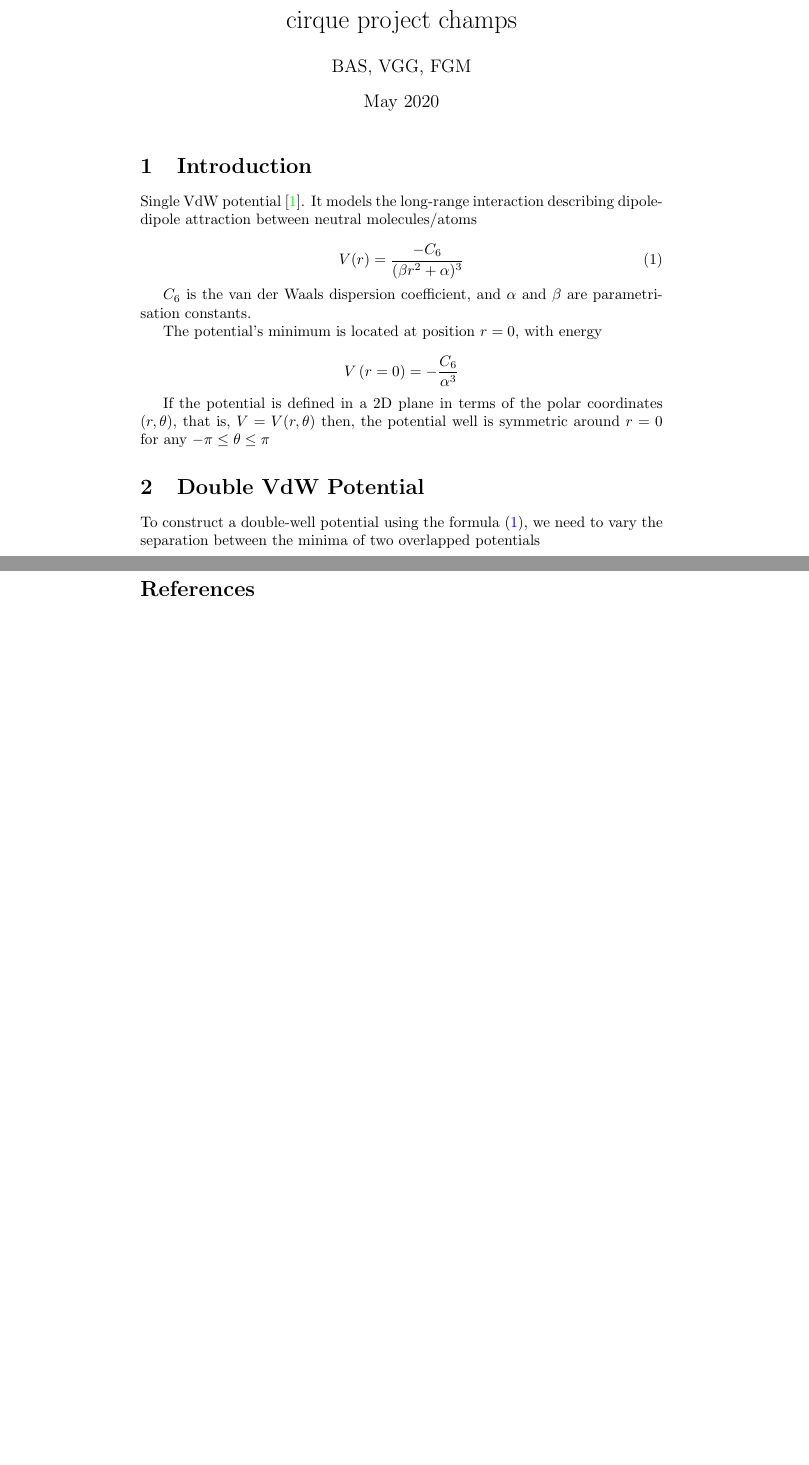
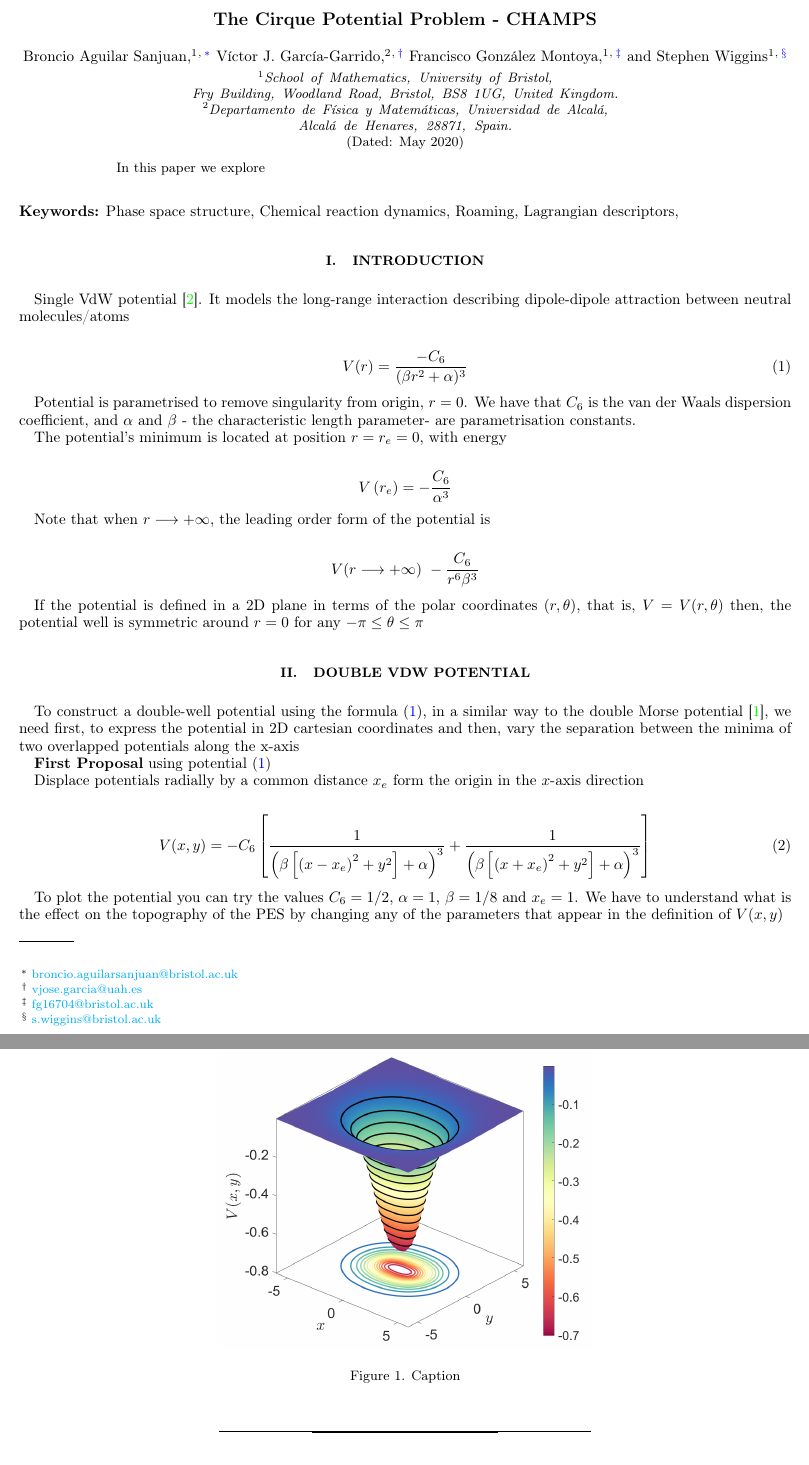
Before and after one commit to broncio123/cirque_project_champs, a LaTeX paper (main.tex): two parts of pages 1 and 2 of 2, joined at a grey line, cut at the place of the change, the shorter picture padded with empty space. Compiled offline with pdfLaTeX.

Commit message:
Added changes by Victor

```diff
--- a/main.tex
+++ b/main.tex
@@ -1,4 +1,11 @@
-\documentclass{article}
+% \documentclass{article}
+
+\documentclass[10pt,aps,onecolumn,superscriptaddress]{revtex4-2}
+
+\usepackage[T1]{fontenc}
+\usepackage[utf8]{inputenc}
+\usepackage[english]{babel}
+
 \usepackage{amsfonts, amsbsy, amssymb, amsmath, graphicx, float}
 \usepackage{hyperref}
 \hypersetup{
@@ -13,13 +24,41 @@
+\begin{document}
+
+\title{The Cirque Potential Problem - CHAMPS}
+
+
+\author{Broncio Aguilar Sanjuan}
+\email{broncio.aguilarsanjuan@bristol.ac.uk}
+\affiliation{School of Mathematics, University of Bristol, \\ Fry Building, Woodland Road, Bristol, BS8 1UG, United Kingdom.}
+
+\author{V\'ictor J. Garc\'ia-Garrido}
+\email{vjose.garcia@uah.es}
+\affiliation{Departamento de F\'isica y Matem\'aticas, Universidad de Alcal\'a, \\ Alcal\'a de Henares, 28871, Spain.}
+
+\author{Francisco Gonz\'alez Montoya}
+\email{fg16704@bristol.ac.uk}
+\affiliation{School of Mathematics, University of Bristol, \\ Fry Building, Woodland Road, Bristol, BS8 1UG, United Kingdom.}
+
+\author{Stephen Wiggins}
+\email{s.wiggins@bristol.ac.uk}
+\affiliation{School of Mathematics, University of Bristol, \\ Fry Building, Woodland Road, Bristol, BS8 1UG, United Kingdom.}
 
 
 
-\title{cirque project champs}
-\author{BAS, VGG, FGM}
+
+
 \date{May 2020}
 
-\begin{document}
+
+
+\begin{abstract}
+
+In this paper we explore
+
+\end{abstract}
 
 \maketitle
+
+\noindent\textbf{Keywords:} Phase space structure, Chemical reaction dynamics, Roaming, Lagrangian descriptors,
 
 \section{Introduction}
 
@@ -31,21 +70,45 @@ Single VdW potential \cite{Soley2018}. It models the long-range interaction desc
     \label{eq:vdw_single}
 \end{equation}
 
-$C_6$ is the van der Waals dispersion coefficient, and $\alpha$ and $\beta$ are parametrisation constants.
+Potential is parametrised to remove singularity from origin, $r = 0$. We have that $C_6$ is the van der Waals dispersion coefficient, and $\alpha$ and $\beta$  - the characteristic length parameter- are parametrisation constants.
 
-The potential's minimum is located at position $r = 0$, with energy
+The potential's minimum is located at position $r = r_e = 0$, with energy
 
 \begin{equation*}
-    V\left( r = 0\right) = - \frac{C_6}{\alpha^3}
+    V\left( r_e \right) = - \frac{C_6}{\alpha^3}
+\end{equation*}
+
+Note that when $r \longrightarrow +\infty $, the leading order form of the potential is
+
+\begin{equation*}
+    V(r \longrightarrow +\infty) ~ - \frac{C_6}{r^6 \beta^3}
 \end{equation*}
 
 If the potential is defined in a 2D plane in terms of the polar coordinates $(r, \theta)$, that is, $V = V(r, \theta)$ then, the potential well is symmetric around $r = 0$ for any $ -\pi \leq \theta \leq \pi$
 
 \section{Double VdW Potential}
 
-To construct a double-well potential using the formula \eqref{eq:vdw_single}, we need to vary the separation between the minima of two overlapped potentials
+To construct a double-well potential using the formula \eqref{eq:vdw_single}, in a similar way to the double Morse potential \cite{GonzalezMontoya2020}, we need first, to express the potential in 2D cartesian coordinates and then, vary the separation between the minima of two overlapped potentials along the x-axis
+
+\textbf{First Proposal} using potential \eqref{eq:vdw_single}
+
+Displace potentials radially by a common distance $x_e$ form the origin in the $x$-axis direction
 
 
+
+
+\begin{equation}
+    V(x, y) = -C_6 \left[ \dfrac{1}{\left(\beta\left[\left(x - x_e\right)^2 + y^2\right] + \alpha\right)^3} + \dfrac{1}{\left(\beta\left[\left(x + x_e\right)^2 + y^2\right] + \alpha\right)^3} \right]
+\end{equation}
+
+To plot the potential you can try the values $C_6 = 1/2$, $\alpha = 1$, $\beta = 1/8$ and $x_e = 1$. We have to understand what is the effect on the topography of the PES by changing any of the parameters that appear in the definition of $V(x,y)$
+
+\begin{figure}
+    \centering
+    \includegraphics[scale=0.3]{untitled.png}
+    \caption{Caption}
+    \label{fig:my_label}
+\end{figure}
 
 
 \newpage
```
Also changed, not shown: untitled.png (added), main.tex (8 more changed lines).
